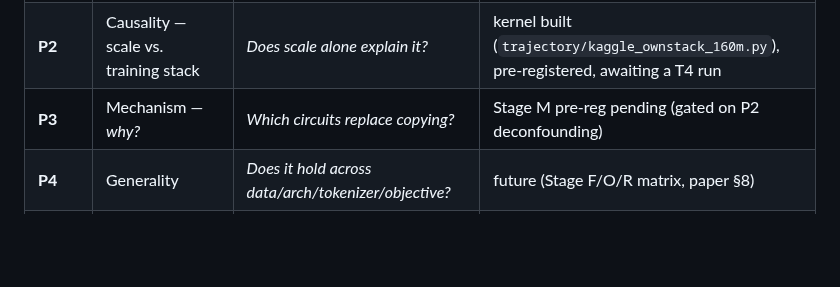
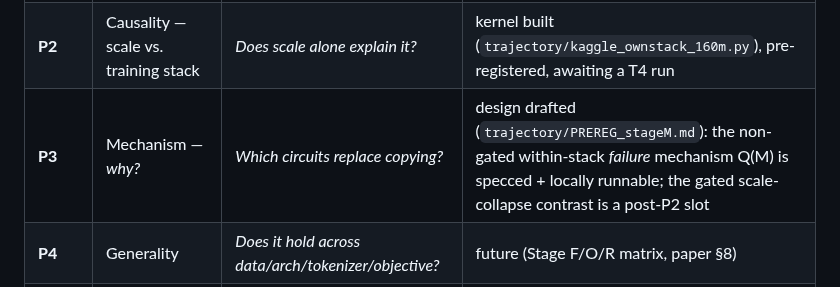
Before and after one commit to wwk5q8z6kk-bit/nano-lm, a Markdown page: papers/RESEARCH_PROGRAM.md, the part around the change. Rendered like a GitHub page; blank space fills up the shorter version.

```diff
--- a/papers/RESEARCH_PROGRAM.md
+++ b/papers/RESEARCH_PROGRAM.md
@@ -57,7 +57,7 @@ capacity ──▶ representation ──▶ retrieval/copy circuits ──▶ he
 |---|---|---|---|
 | **P1** | Observation — the gap collapses; near-total on real held-out values | *What is the phenomenon?* | **submission-ready** (Reviewer-#2 clean; workshop/Findings) |
 | **P2** | Causality — scale vs. training stack | *Does scale alone explain it?* | kernel built (`trajectory/kaggle_ownstack_160m.py`), pre-registered, awaiting a T4 run |
-| **P3** | Mechanism — *why?* | *Which circuits replace copying?* | Stage M pre-reg pending (gated on P2 deconfounding) |
+| **P3** | Mechanism — *why?* | *Which circuits replace copying?* | design drafted (`trajectory/PREREG_stageM.md`): the non-gated within-stack *failure* mechanism Q(M) is specced + locally runnable; the gated scale-collapse contrast is a post-P2 slot |
 | **P4** | Generality | *Does it hold across data/arch/tokenizer/objective?* | future (Stage F/O/R matrix, paper §8) |
 | **P5** | Theory | Unified capacity→abstraction account with predictive power | the end goal |
 
```
Also changed, not shown: trajectory/PREREG_stageM.md (added, +94 -0 lines).
